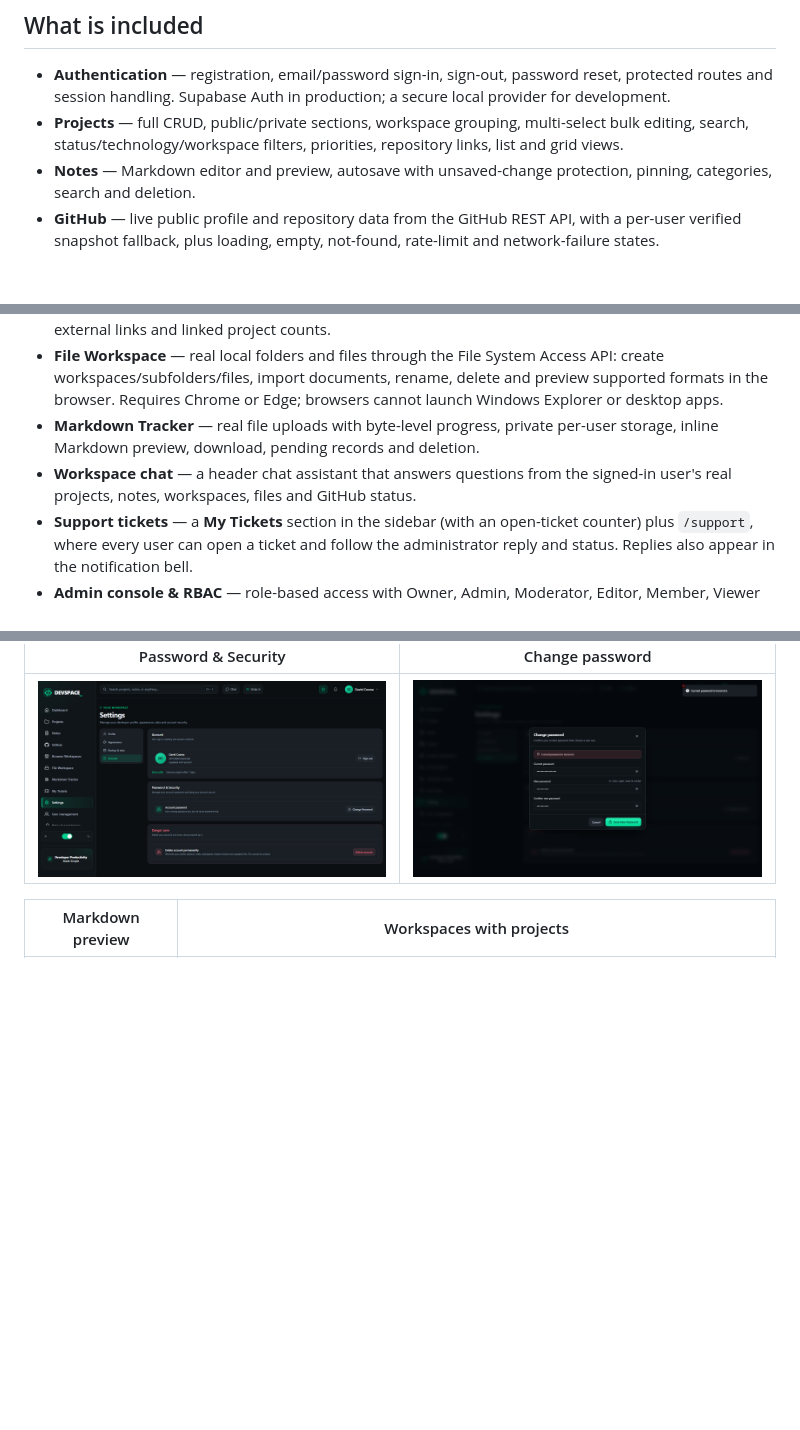
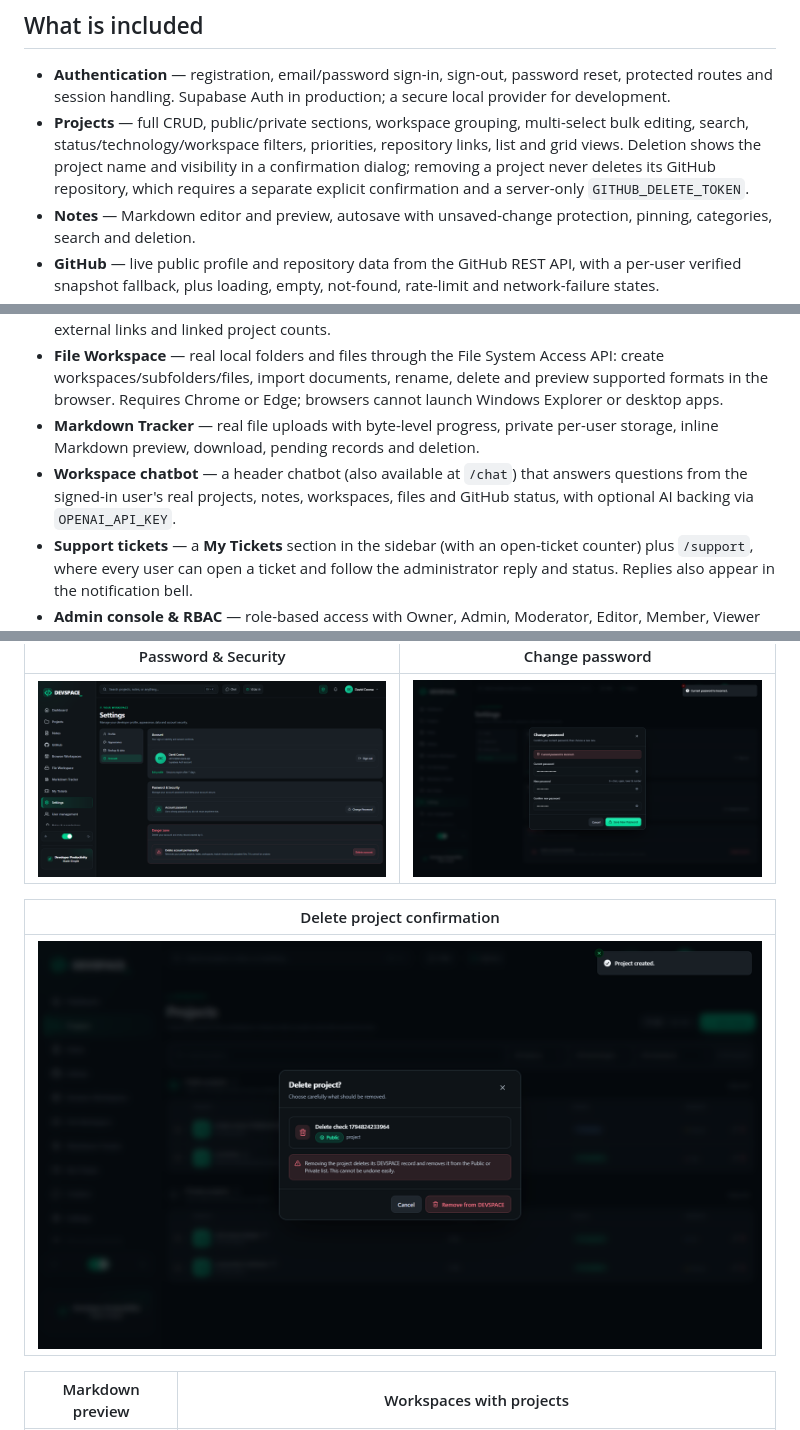
Before and after one commit to davidcosmatech/DEVSPACE, a Markdown page: README.md, 3 parts joined by grey strips. Drawn GitHub-style; pictures changed too: docs/screenshots/delete-project.png (added); blank space fills up the shorter version.

Commit message:
feat: add confirmed project deletion with optional GitHub repository removal

```diff
--- a/README.md
+++ b/README.md
@@ -11,14 +11,14 @@ DEVSPACE is a working Next.js application — not a static dashboard mock-up. Ev
 ## What is included
 
 - **Authentication** — registration, email/password sign-in, sign-out, password reset, protected routes and session handling. Supabase Auth in production; a secure local provider for development.
-- **Projects** — full CRUD, public/private sections, workspace grouping, multi-select bulk editing, search, status/technology/workspace filters, priorities, repository links, list and grid views.
+- **Projects** — full CRUD, public/private sections, workspace grouping, multi-select bulk editing, search, status/technology/workspace filters, priorities, repository links, list and grid views. Deletion shows the project name and visibility in a confirmation dialog; removing a project never deletes its GitHub repository, which requires a separate explicit confirmation and a server-only `GITHUB_DELETE_TOKEN`.
 - **Notes** — Markdown editor and preview, autosave with unsaved-change protection, pinning, categories, search and deletion.
 - **GitHub** — live public profile and repository data from the GitHub REST API, with a per-user verified snapshot fallback, plus loading, empty, not-found, rate-limit and network-failure states.
 - **Private repositories** — the count appears next to *Repos* on the dashboard GitHub card and next to *following* on the GitHub page, with a full-width Private section listing the private repositories the connected account owns. Data is read with a server-only read-only token and shown only to that account.
 - **Browser Workspaces** — workspace CRUD and nested link CRUD with URL validation, categories, safe external links and linked project counts.
 - **File Workspace** — real local folders and files through the File System Access API: create workspaces/subfolders/files, import documents, rename, delete and preview supported formats in the browser. Requires Chrome or Edge; browsers cannot launch Windows Explorer or desktop apps.
 - **Markdown Tracker** — real file uploads with byte-level progress, private per-user storage, inline Markdown preview, download, pending records and deletion.
-- **Workspace chat** — a header chat assistant that answers questions from the signed-in user's real projects, notes, workspaces, files and GitHub status.
+- **Workspace chatbot** — a header chatbot (also available at `/chat`) that answers questions from the signed-in user's real projects, notes, workspaces, files and GitHub status, with optional AI backing via `OPENAI_API_KEY`.
 - **Support tickets** — a **My Tickets** section in the sidebar (with an open-ticket counter) plus `/support`, where every user can open a ticket and follow the administrator reply and status. Replies also appear in the notification bell.
 - **Admin console & RBAC** — role-based access with Owner, Admin, Moderator, Editor, Member, Viewer and custom roles. Clickable analytics (people, active today/week, new signups, awaiting replies), searchable/sortable/paginated user management with full profiles and activity, role and permission editing, login-email changes through the Supabase Admin API, and an append-only audit log. Every permission is enforced on the server; a shield shortcut sits next to the header bell.
 - **Quick create** — `/new` opens a create hub for notes, projects, workspaces, local files and support tickets, also reachable from the command palette.
@@ -215,6 +215,10 @@ Dark and light themes share the same token system in `src/app/globals.css`. Moti
 |---|---|
 | ![Password security](docs/screenshots/account-password.png) | ![Change password](docs/screenshots/change-password-modal.png) |
 
+| Delete project confirmation |
+|---|
+| ![Delete project](docs/screenshots/delete-project.png) |
+
 | Markdown preview | Workspaces with projects |
 |---|---|
 | ![Markdown preview](docs/screenshots/tracker-preview.png) | ![Workspaces](docs/screenshots/workspaces-projects.png) |
```
Also changed, not shown: other parts of README.md (+1 -1 lines), docs/DEPLOYMENT.md (+9 -3 lines), docs/SECURITY.md (+10 -0 lines), 10 other files.
